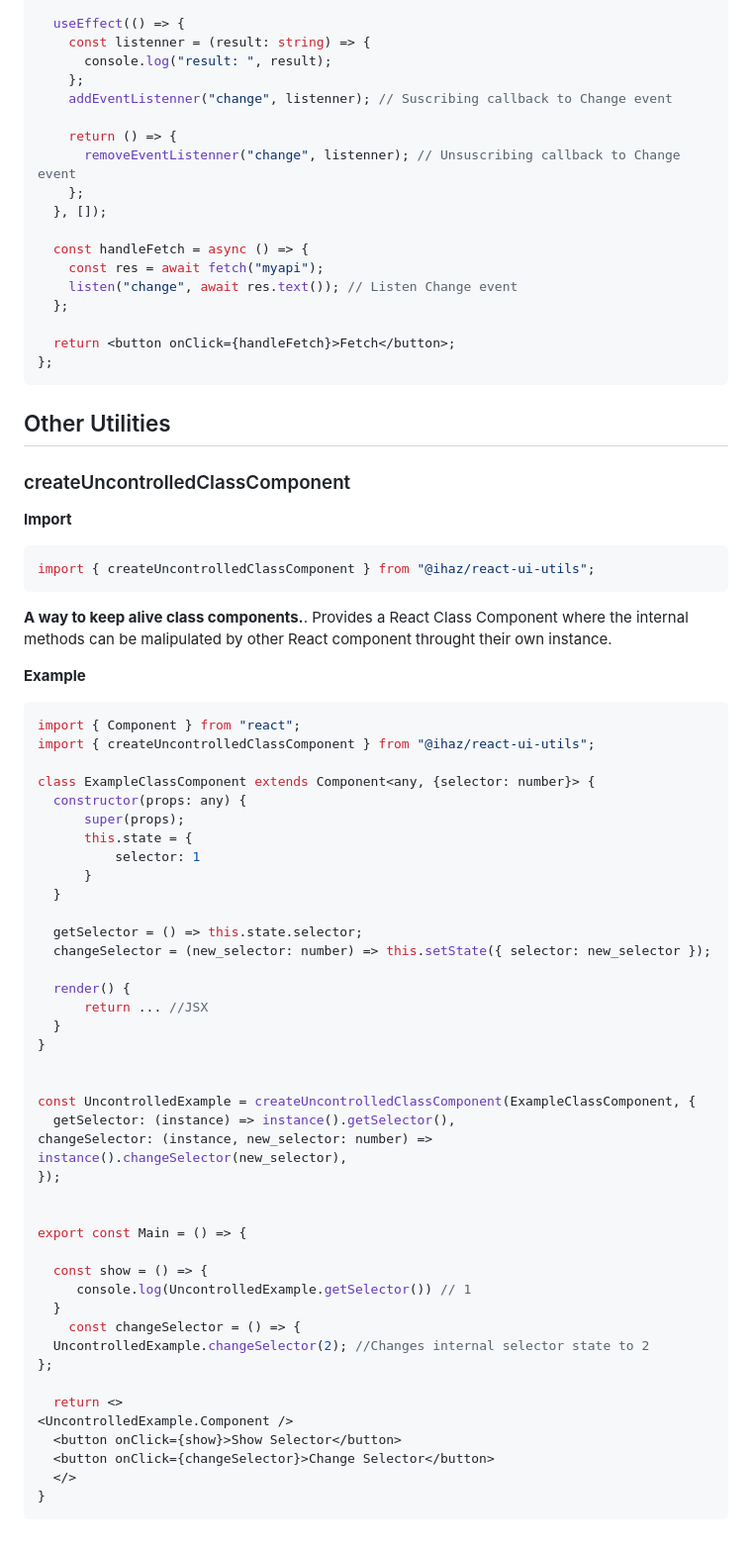
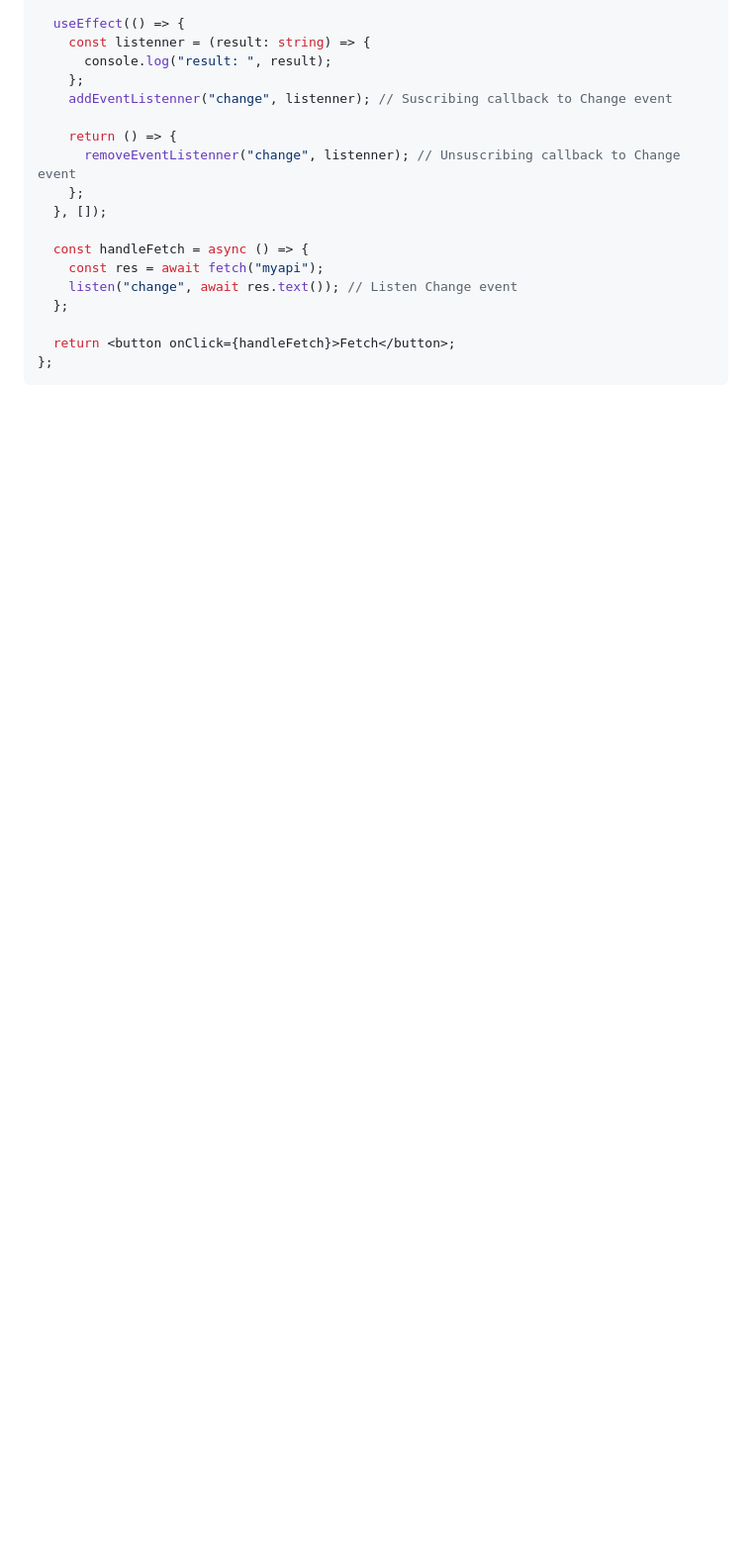
Before and after one commit to IlanArellano/ihaz, a Markdown page: packages/react-ui-utils/README.md, the part around the change printed below. Shown: that part at 99% size. Drawn GitHub-style; blank space fills up the shorter version.

````diff
--- a/packages/react-ui-utils/README.md
+++ b/packages/react-ui-utils/README.md
@@ -675,61 +631,3 @@ const Example = () => {
   return <button onClick={handleFetch}>Fetch</button>;
 };
 ```
-
-## Other Utilities
-
-### createUncontrolledClassComponent
-
-**Import**
-
-```ts
-import { createUncontrolledClassComponent } from "@ihaz/react-ui-utils";
-```
-
-**A way to keep alive class components.**. Provides a React Class Component where the internal methods can be malipulated by other React component throught their own instance.
-
-**Example**
-
-```tsx
-import { Component } from "react";
-import { createUncontrolledClassComponent } from "@ihaz/react-ui-utils";
-
-class ExampleClassComponent extends Component<any, {selector: number}> {
-  constructor(props: any) {
-      super(props);
-      this.state = {
-          selector: 1
-      }
-  }
-
-  getSelector = () => this.state.selector;
-  changeSelector = (new_selector: number) => this.setState({ selector: new_selector });
-
-  render() {
-      return ... //JSX
-  }
-}
-
-
-const UncontrolledExample = createUncontrolledClassComponent(ExampleClassComponent, {
-  getSelector: (instance) => instance().getSelector(),
-changeSelector: (instance, new_selector: number) => instance().changeSelector(new_selector),
-});
-
-
-export const Main = () => {
-
-  const show = () => {
-     console.log(UncontrolledExample.getSelector()) // 1
-  }
-    const changeSelector = () => {
-  UncontrolledExample.changeSelector(2); //Changes internal selector state to 2
-};
-
-  return <>
-<UncontrolledExample.Component />
-  <button onClick={show}>Show Selector</button>
-  <button onClick={changeSelector}>Change Selector</button>
-  </>
-}
-```
````
Also changed, not shown: other parts of packages/react-ui-utils/README.md (+73 -117 lines).
